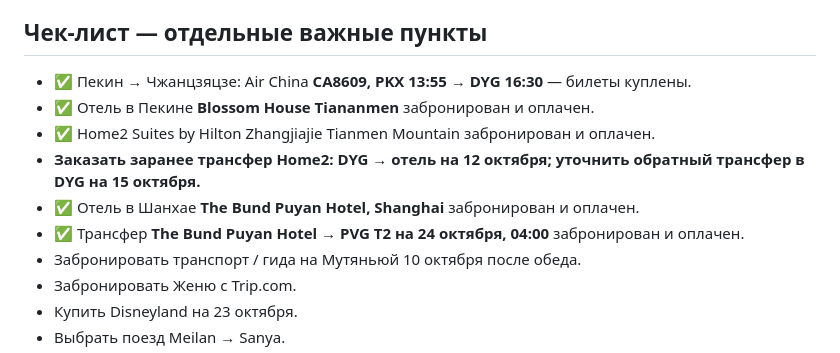
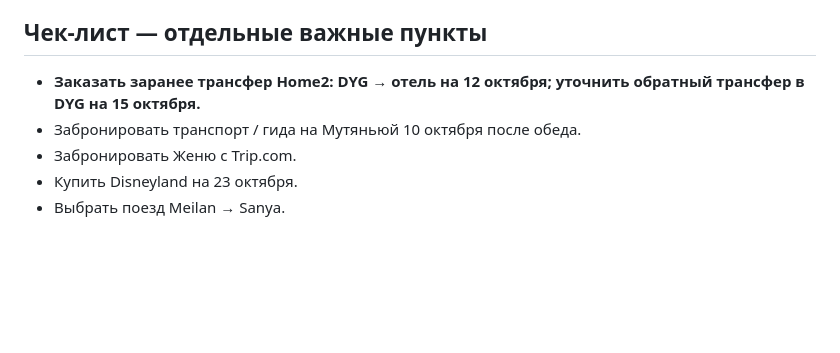
Before and after one commit to arielka-kia/trevel-2026, a Markdown page: Китай — актуальный план поездки.md, the part around the change. Rendered like a GitHub page; blank space fills up the shorter version.

Commit message:
Remove completed items from trip checklist

```diff
--- a/Китай — актуальный план поездки.md
+++ b/Китай — актуальный план поездки.md
@@ -234,12 +234,7 @@
 - Перед покупкой каждого внутреннего рейса проверять багаж и точный аэропорт.
 
 ## Чек-лист — отдельные важные пункты
-- ✅ Пекин → Чжанцзяцзе: Air China **CA8609, PKX 13:55 → DYG 16:30** — билеты куплены.
-- ✅ Отель в Пекине **Blossom House Tiananmen** забронирован и оплачен.
-- ✅ Home2 Suites by Hilton Zhangjiajie Tianmen Mountain забронирован и оплачен.
 - **Заказать заранее трансфер Home2: DYG → отель на 12 октября; уточнить обратный трансфер в DYG на 15 октября.**
-- ✅ Отель в Шанхае **The Bund Puyan Hotel, Shanghai** забронирован и оплачен.
-- ✅ Трансфер **The Bund Puyan Hotel → PVG T2 на 24 октября, 04:00** забронирован и оплачен.
 - Забронировать транспорт / гида на Мутяньюй 10 октября после обеда.
 - Забронировать Женю с Trip.com.
 - Купить Disneyland на 23 октября.
```
